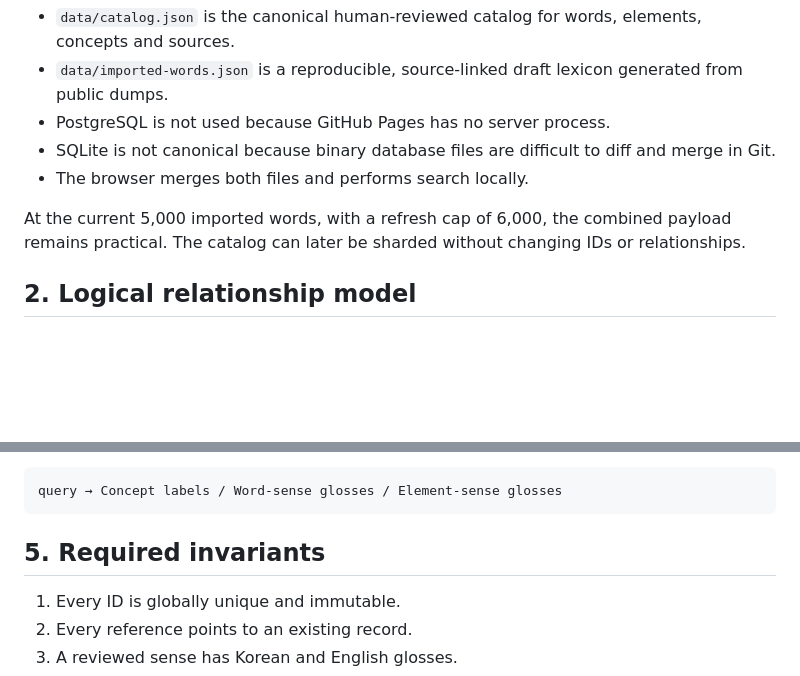
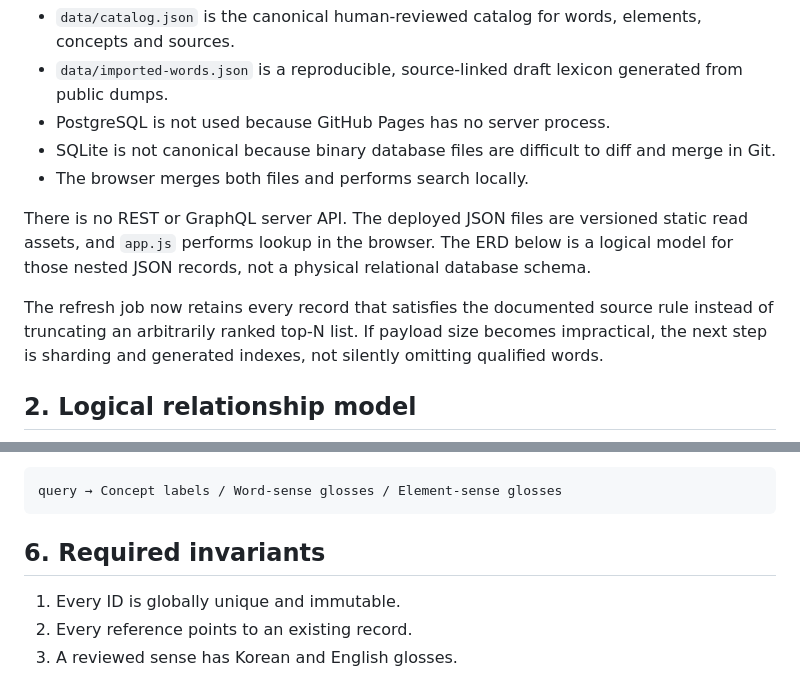
Before and after one commit to shynewsky/00-english-word-elements, a Markdown page: docs/DATABASE-DESIGN.md, 2 parts joined by grey strips. GitHub-like rendering; blank space fills up the shorter version.

````diff
--- a/docs/DATABASE-DESIGN.md
+++ b/docs/DATABASE-DESIGN.md
@@ -10,7 +10,9 @@ The project uses two mergeable static JSON layers.
 - SQLite is not canonical because binary database files are difficult to diff and merge in Git.
 - The browser merges both files and performs search locally.
 
-At the current 5,000 imported words, with a refresh cap of 6,000, the combined payload remains practical. The catalog can later be sharded without changing IDs or relationships.
+There is no REST or GraphQL server API. The deployed JSON files are versioned static read assets, and `app.js` performs lookup in the browser. The ERD below is a logical model for those nested JSON records, not a physical relational database schema.
+
+The refresh job now retains every record that satisfies the documented source rule instead of truncating an arbitrarily ranked top-N list. If payload size becomes impractical, the next step is sharding and generated indexes, not silently omitting qualified words.
 
 ## 2. Logical relationship model
 
@@ -211,7 +222,7 @@ Meaning search:
 query → Concept labels / Word-sense glosses / Element-sense glosses
 ```
 
-## 5. Required invariants
+## 6. Required invariants
 
 1. Every ID is globally unique and immutable.
 2. Every reference points to an existing record.
````
Also changed, not shown: other parts of docs/DATABASE-DESIGN.md (+20 -9 lines), docs/DATA-SOURCES.md (+2 -2 lines).
